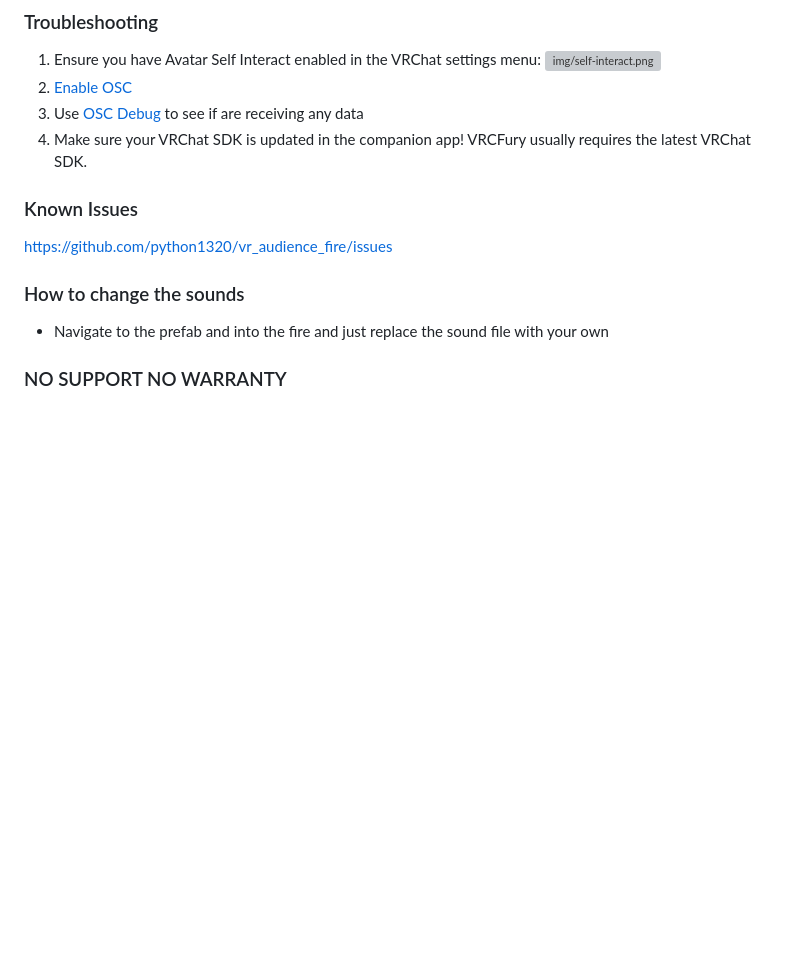
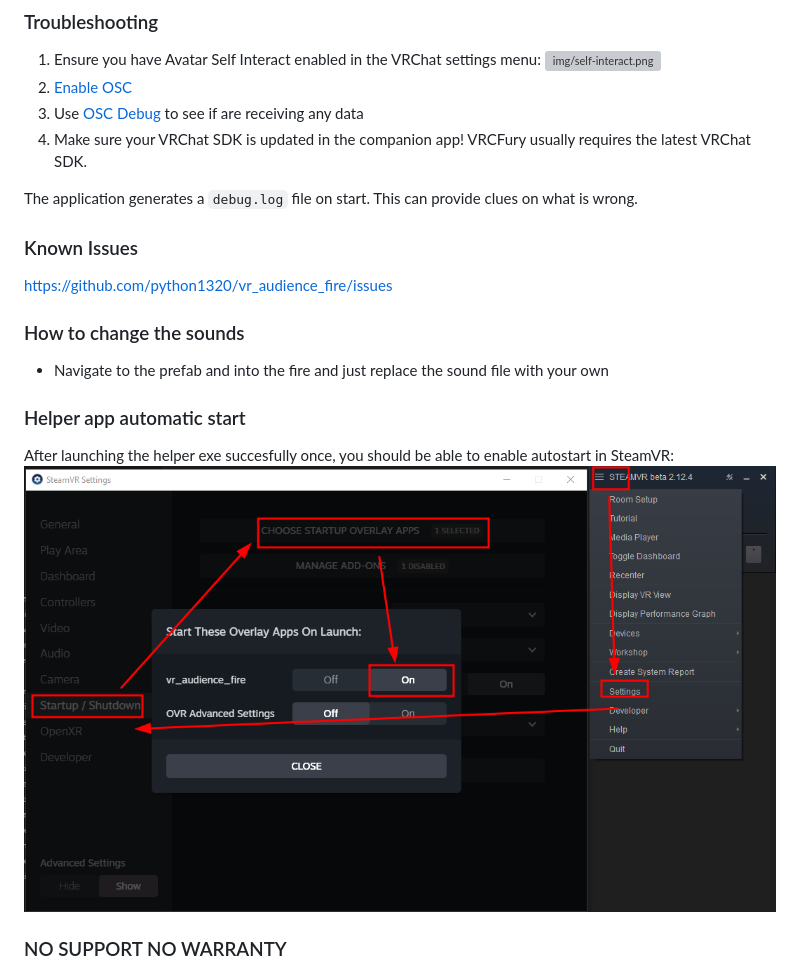
Before and after one commit to Python1320/vr_audience_fire, a Markdown page: README.md, the part around the change. Drawn GitHub-style; pictures changed too: docs/autostart.png (added); blank space fills up the shorter version; grey boxes are pictures that could not be loaded.

Commit message:
autostart

```diff
--- a/README.md
+++ b/README.md
@@ -79,6 +79,8 @@ The steps are mostly the same as here https://morghus.gumroad.com/l/cugahoodie (
  3. Use [OSC Debug](https://docs.vrchat.com/docs/osc-debugging) to see if are receiving any data
  4. Make sure your VRChat SDK is updated in the companion app! VRCFury usually requires the latest VRChat SDK.
 
+The application generates a `debug.log` file on start. This can provide clues on what is wrong.
+
 ### Known Issues
 
 https://github.com/python1320/vr_audience_fire/issues
@@ -87,6 +89,12 @@ https://github.com/python1320/vr_audience_fire/issues
 
  - Navigate to the prefab and into the fire and just replace the sound file with your own
 
+### Helper app automatic start
+
+After launching the helper exe succesfully once, you should be able to enable autostart in SteamVR:
+![steamvr settings has autostart option](docs/autostart.png)
+
+
 ### NO SUPPORT NO WARRANTY
 
 This is a hobby for me, paying only gives you access to the asset files. Payment does not give support. I may or may not have time to look at github issues but that's about it.
```
Also changed, not shown: 1 other file.
